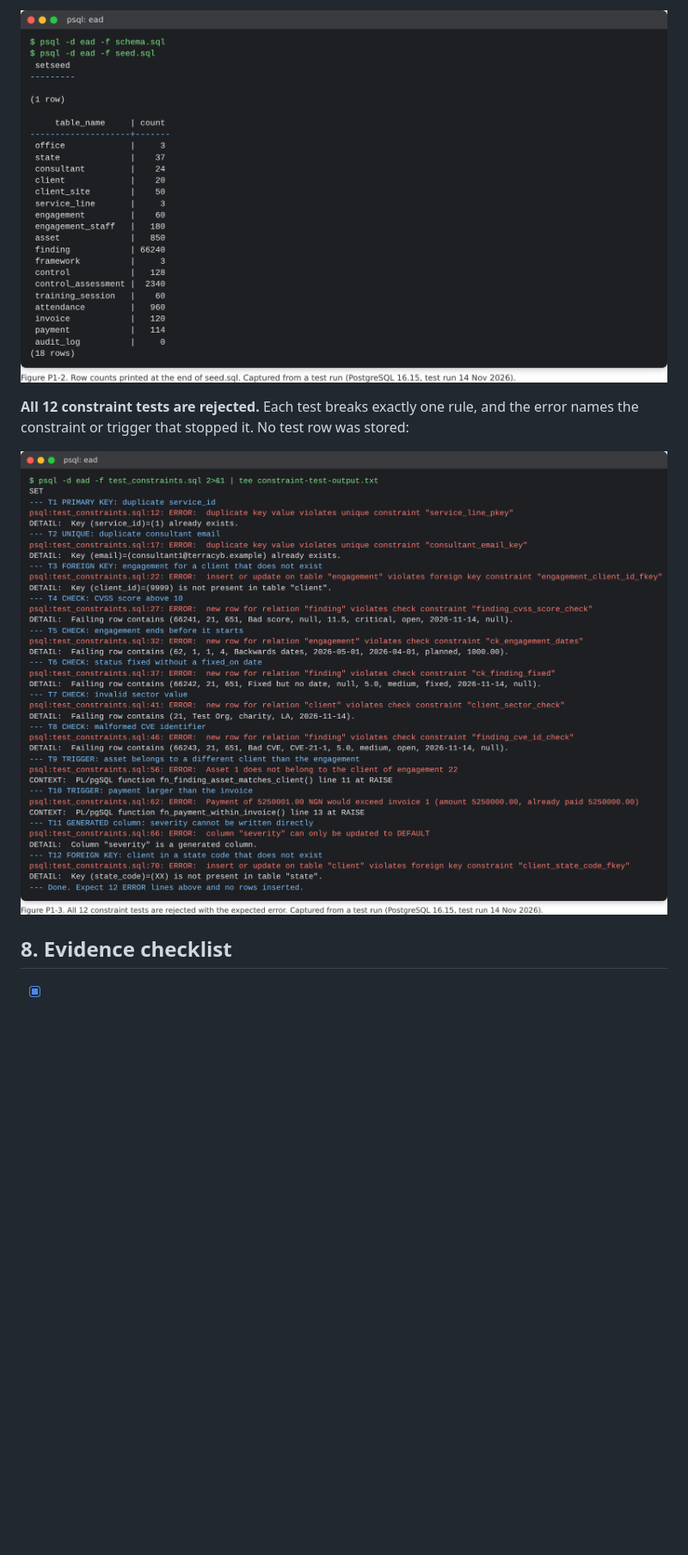
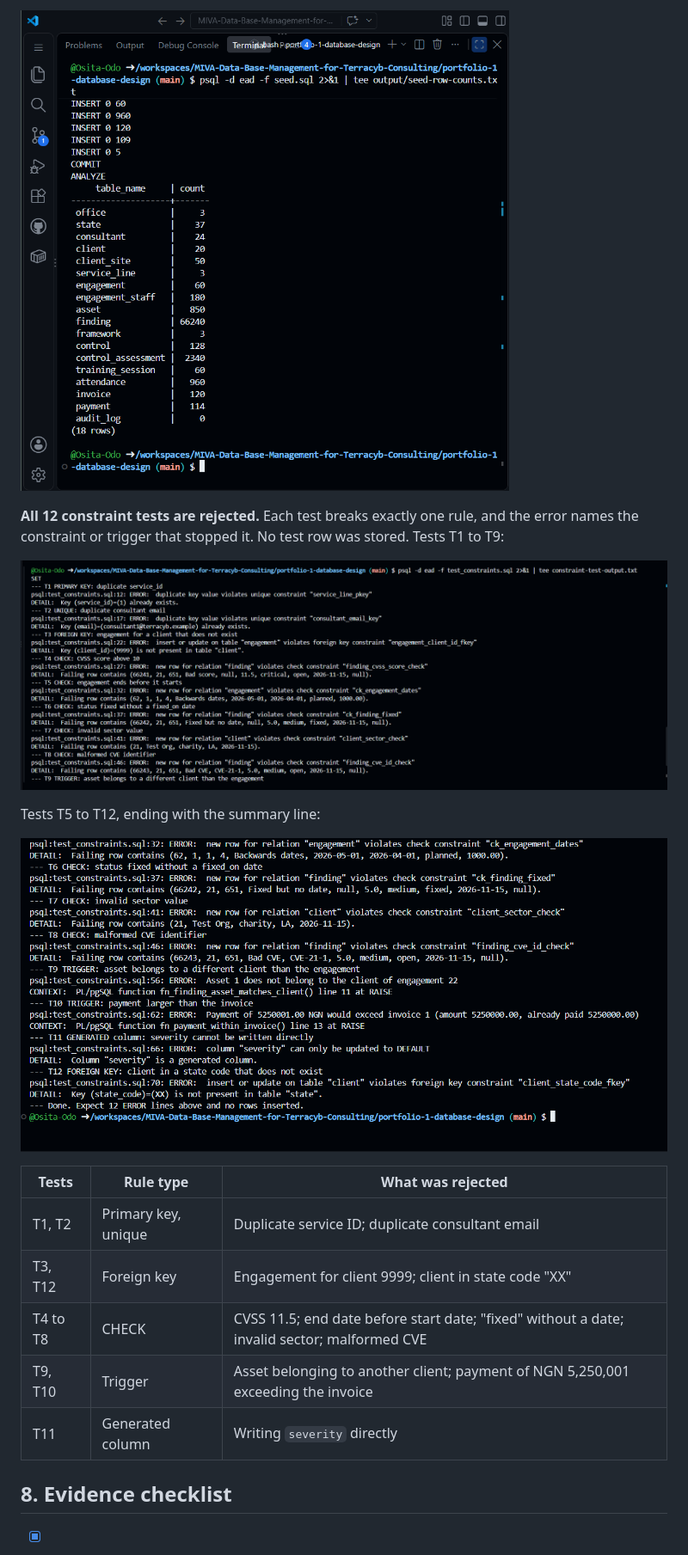
Before and after one commit to Osita-Odo/MIVA-Data-Base-Management-for-Terracyb-Consulting, a Markdown page: portfolio-1-database-design/README.md, the part around one of its changes. Shown at 86% size. GitHub-like rendering; pictures changed too: portfolio-1-database-design/screenshots/02-seed-row-counts.png, portfolio-1-database-design/screenshots/03-constraint-tests.png (deleted), portfolio-1-database-design/screenshots/03a-constraint-tests-t1-t9.png (added); blank space fills up the shorter version.

Commit message:
Portfolio 1: replace screenshots with captures from my Codespaces run

```diff
--- a/portfolio-1-database-design/README.md
+++ b/portfolio-1-database-design/README.md
@@ -266,9 +270,21 @@ The screenshots below were captured from a test run on 14 November 2026 (Postgre
 
 ![Row counts printed by seed.sql](screenshots/02-seed-row-counts.png)
 
-**All 12 constraint tests are rejected.** Each test breaks exactly one rule, and the error names the constraint or trigger that stopped it. No test row was stored:
+**All 12 constraint tests are rejected.** Each test breaks exactly one rule, and the error names the constraint or trigger that stopped it. No test row was stored. Tests T1 to T9:
 
-![Output of test_constraints.sql showing 12 errors](screenshots/03-constraint-tests.png)
+![Output of test_constraints.sql, tests T1 to T9](screenshots/03a-constraint-tests-t1-t9.png)
+
+Tests T5 to T12, ending with the summary line:
+
+![Output of test_constraints.sql, tests T5 to T12](screenshots/03b-constraint-tests-t5-t12.png)
+
+| Tests | Rule type | What was rejected |
+| --- | --- | --- |
+| T1, T2 | Primary key, unique | Duplicate service ID; duplicate consultant email |
+| T3, T12 | Foreign key | Engagement for client 9999; client in state code "XX" |
+| T4 to T8 | CHECK | CVSS 11.5; end date before start date; "fixed" without a date; invalid sector; malformed CVE |
+| T9, T10 | Trigger | Asset belonging to another client; payment of NGN 5,250,001 exceeding the invoice |
+| T11 | Generated column | Writing `severity` directly |
 
 ## 8. Evidence checklist
 
```
Also changed, not shown: other parts of portfolio-1-database-design/README.md (+8 -4 lines), README.md (+2 -2 lines), portfolio-1-database-design/screenshots/00-createdb-and-schema.png (added), portfolio-1-database-design/screenshots/01-tables.png.
